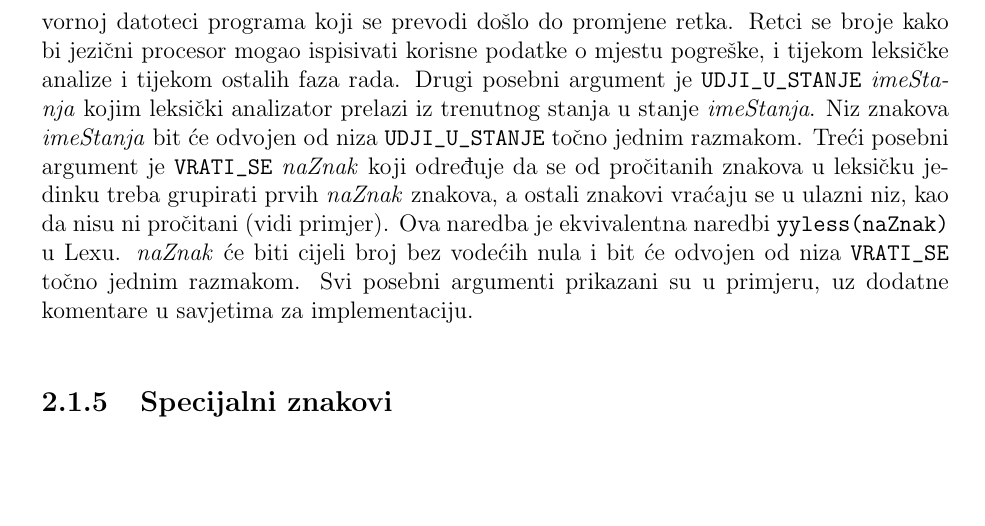
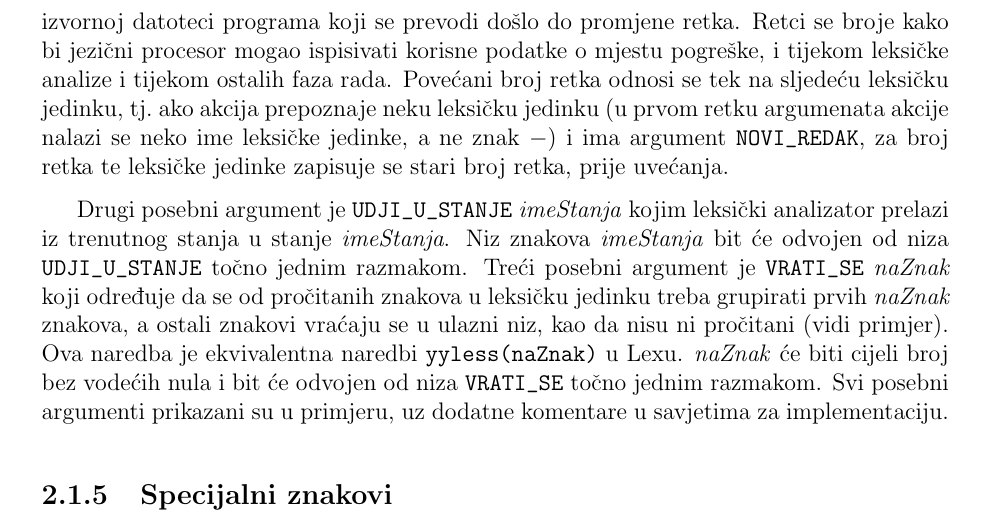
Before and after one commit to fer-ppj/ppj-labosi, a LaTeX book (upute/ppj-labos-upute.tex): part of page 11 of 27, cut so that both start at the same text, the shorter picture padded with empty space. Compiled offline with pdfLaTeX.

Commit message:
pojasnjenje za NOVI_REDAK

```diff
--- a/upute/ppj-labos-upute.tex
+++ b/upute/ppj-labos-upute.tex
@@ -296,6 +296,8 @@ Pojedine akcije imat će jedan do tri posebna argumenta koji redom omogućuju br
 
 Prvi posebni argument je \verb|NOVI_REDAK| što označava leksičkom analizatoru da je u izvornoj datoteci programa koji se prevodi došlo do promjene retka.
 Retci se broje kako bi jezični procesor mogao ispisivati korisne podatke o mjestu pogreške, i tijekom leksičke analize i tijekom ostalih faza rada.
+Povećani broj retka odnosi se tek na sljedeću leksičku jedinku, tj.~ako akcija prepoznaje neku leksičku jedinku (u prvom retku argumenata akcije nalazi se neko ime leksičke jedinke, a ne znak \(-\)) i ima argument \verb|NOVI_REDAK|, za broj retka te leksičke jedinke zapisuje se stari broj retka, prije uvećanja.
+
 Drugi posebni argument je \verb|UDJI_U_STANJE| \emph{imeStanja} kojim leksički analizator prelazi iz trenutnog stanja u stanje \emph{imeStanja}.
 Niz znakova \emph{imeStanja} bit će odvojen od niza \verb|UDJI_U_STANJE| točno jednim razmakom.
 Treći posebni argument je \verb|VRATI_SE| \emph{naZnak} koji određuje da se od pročitanih znakova u leksičku jedinku treba grupirati prvih \emph{naZnak} znakova, a ostali znakovi vraćaju se u ulazni niz, kao da nisu ni pročitani (vidi primjer).
```
Also changed, not shown: upute/ppj-labos-upute.pdf.
